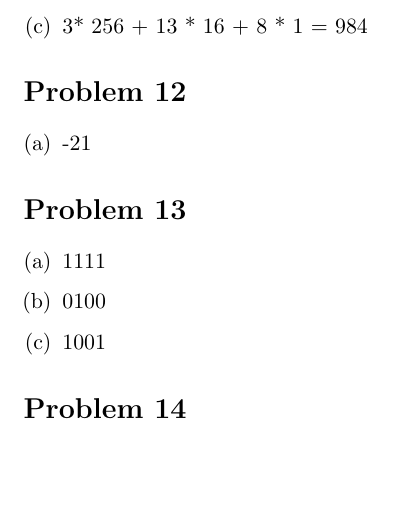
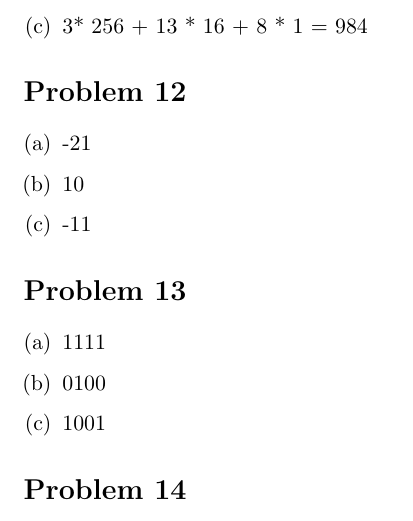
Before and after one commit to adamhammes/LaTeX, a LaTeX document (Cpr E 281/CPRE_281_HW_06/CPRE_281_HW_06.tex): part of page 3 of 3, cut so that both start at the same text, the shorter picture padded with empty space. Compiled offline with pdfLaTeX.

Commit message:
Finished Problem 12

```diff
--- a/Cpr E 281/CPRE_281_HW_06/CPRE_281_HW_06.tex
+++ b/Cpr E 281/CPRE_281_HW_06/CPRE_281_HW_06.tex
@@ -87,6 +87,8 @@ Let each finger represent a binary number, with an extend finger representing a
 \section*{Problem 12}
 \begin{enumerate}[(a)]
 	\item -21
+	\item 10
+	\item -11
 \end{enumerate}
 
 \section*{Problem 13}
```
